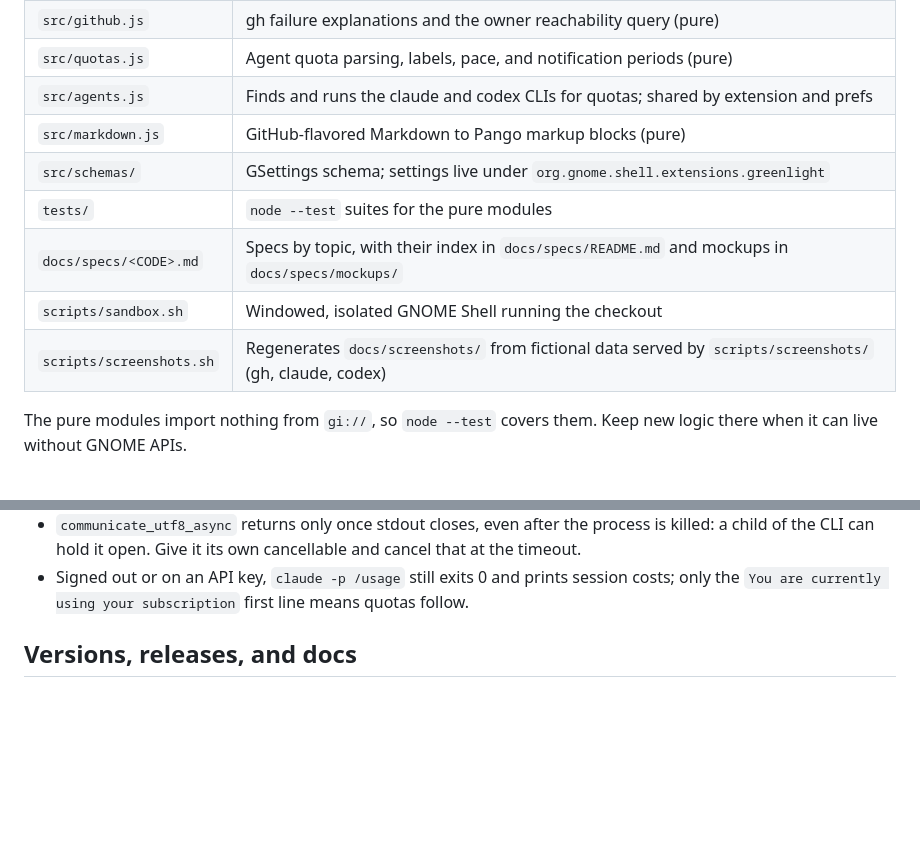
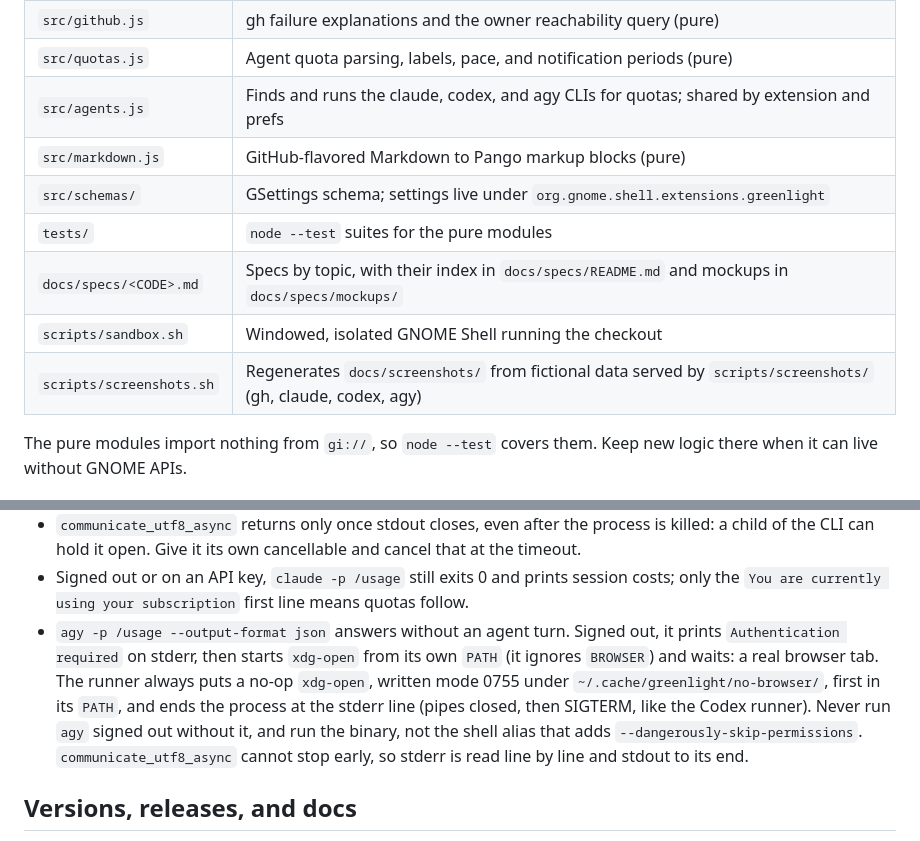
Before and after one commit to cr0cK/greenlight, a Markdown page: AGENTS.md, 2 parts joined by grey strips. GitHub-like rendering; blank space fills up the shorter version.

```diff
--- a/AGENTS.md
+++ b/AGENTS.md
@@ -18,13 +18,13 @@ new `src/*.js` modules on its own.
 | `src/preview.js` | GraphQL queries and check-rollup classification (pure) |
 | `src/github.js` | gh failure explanations and the owner reachability query (pure) |
 | `src/quotas.js` | Agent quota parsing, labels, pace, and notification periods (pure) |
-| `src/agents.js` | Finds and runs the claude and codex CLIs for quotas; shared by extension and prefs |
+| `src/agents.js` | Finds and runs the claude, codex, and agy CLIs for quotas; shared by extension and prefs |
 | `src/markdown.js` | GitHub-flavored Markdown to Pango markup blocks (pure) |
 | `src/schemas/` | GSettings schema; settings live under `org.gnome.shell.extensions.greenlight` |
 | `tests/` | `node --test` suites for the pure modules |
 | `docs/specs/<CODE>.md` | Specs by topic, with their index in `docs/specs/README.md` and mockups in `docs/specs/mockups/` |
 | `scripts/sandbox.sh` | Windowed, isolated GNOME Shell running the checkout |
-| `scripts/screenshots.sh` | Regenerates `docs/screenshots/` from fictional data served by `scripts/screenshots/` (gh, claude, codex) |
+| `scripts/screenshots.sh` | Regenerates `docs/screenshots/` from fictional data served by `scripts/screenshots/` (gh, claude, codex, agy) |
 
 The pure modules import nothing from `gi://`, so `node --test` covers them. Keep new logic there
 when it can live without GNOME APIs.
@@ -120,6 +120,14 @@ devkit shows its own monitor, and the panel would land on an invisible one.
   child of the CLI can hold it open. Give it its own cancellable and cancel that at the timeout.
 - Signed out or on an API key, `claude -p /usage` still exits 0 and prints session costs; only
   the `You are currently using your subscription` first line means quotas follow.
+- `agy -p /usage --output-format json` answers without an agent turn. Signed out, it prints
+  `Authentication required` on stderr, then starts `xdg-open` from its own `PATH` (it ignores
+  `BROWSER`) and waits: a real browser tab. The runner always puts a no-op `xdg-open`, written
+  mode 0755 under `~/.cache/greenlight/no-browser/`, first in its `PATH`, and ends the process
+  at the stderr line (pipes closed, then SIGTERM, like the Codex runner). Never run `agy`
+  signed out without it, and run the binary, not the shell alias that adds
+  `--dangerously-skip-permissions`. `communicate_utf8_async` cannot stop early, so stderr is read
+  line by line and stdout to its end.
 
 ## Versions, releases, and docs
 
```
Also changed, not shown: CONTRIBUTING.md (+1 -1 lines), README.md (+3 -3 lines), docs/screenshots/menu.png, docs/screenshots/preferences.png, docs/screenshots/quick-open.png, 7 other files.
